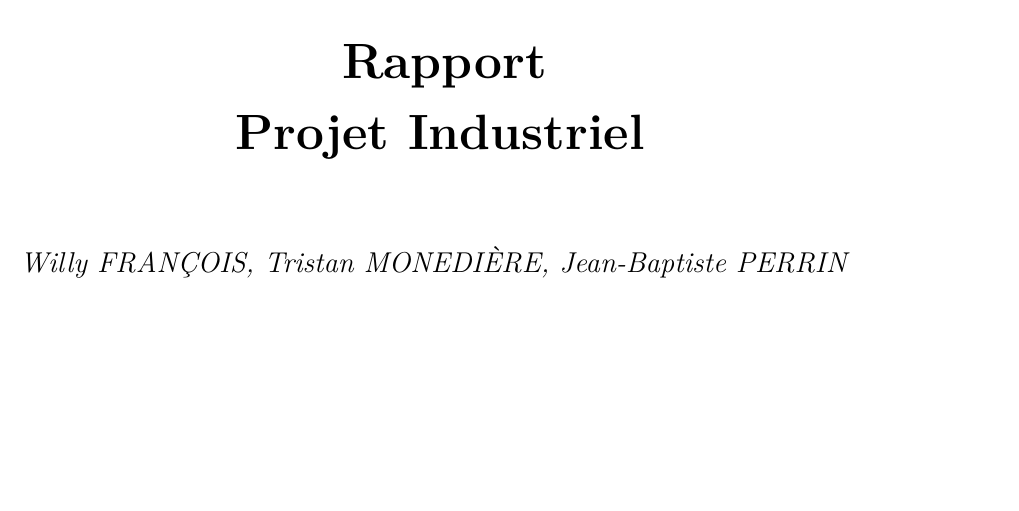
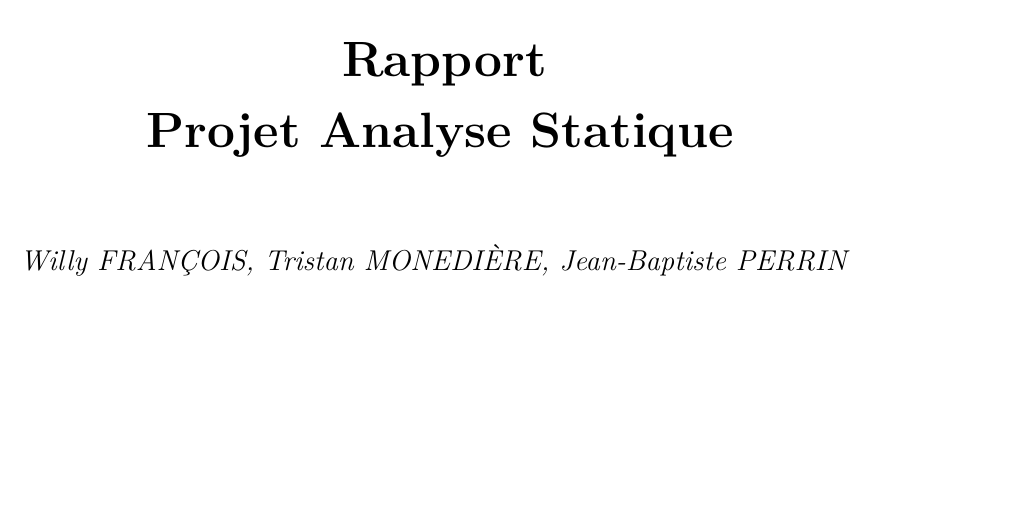
Before and after one commit to wilkyo/static-analysis-project-teamxyz, a LaTeX document (rapport/rapport.tex): part of page 1 of 3, cut so that both start at the same text, the shorter picture padded with empty space. Compiled offline with pdfLaTeX.

```diff
--- a/rapport/cahierDesCharges.tex
+++ b/rapport/rapport.tex
@@ -37,7 +37,7 @@
 \textbf{
 \huge{Rapport}\\
 \vspace{2mm}
-\huge{Projet Industriel}\\
+\huge{Projet Analyse Statique}\\
 }
 
 \vspace{15mm}
@@ -51,6 +51,7 @@
 \large{Année Universitaire 2013-2014}
 \end{flushright}
 \end{figure}
+\end{center}
 \end{titlepage}
 
 \tableofcontents
```
Also changed, not shown: rapport/Makefile, rapport/images/univ_orleans.jpg (added), rapport/rapport.tex (2 more changed lines).
